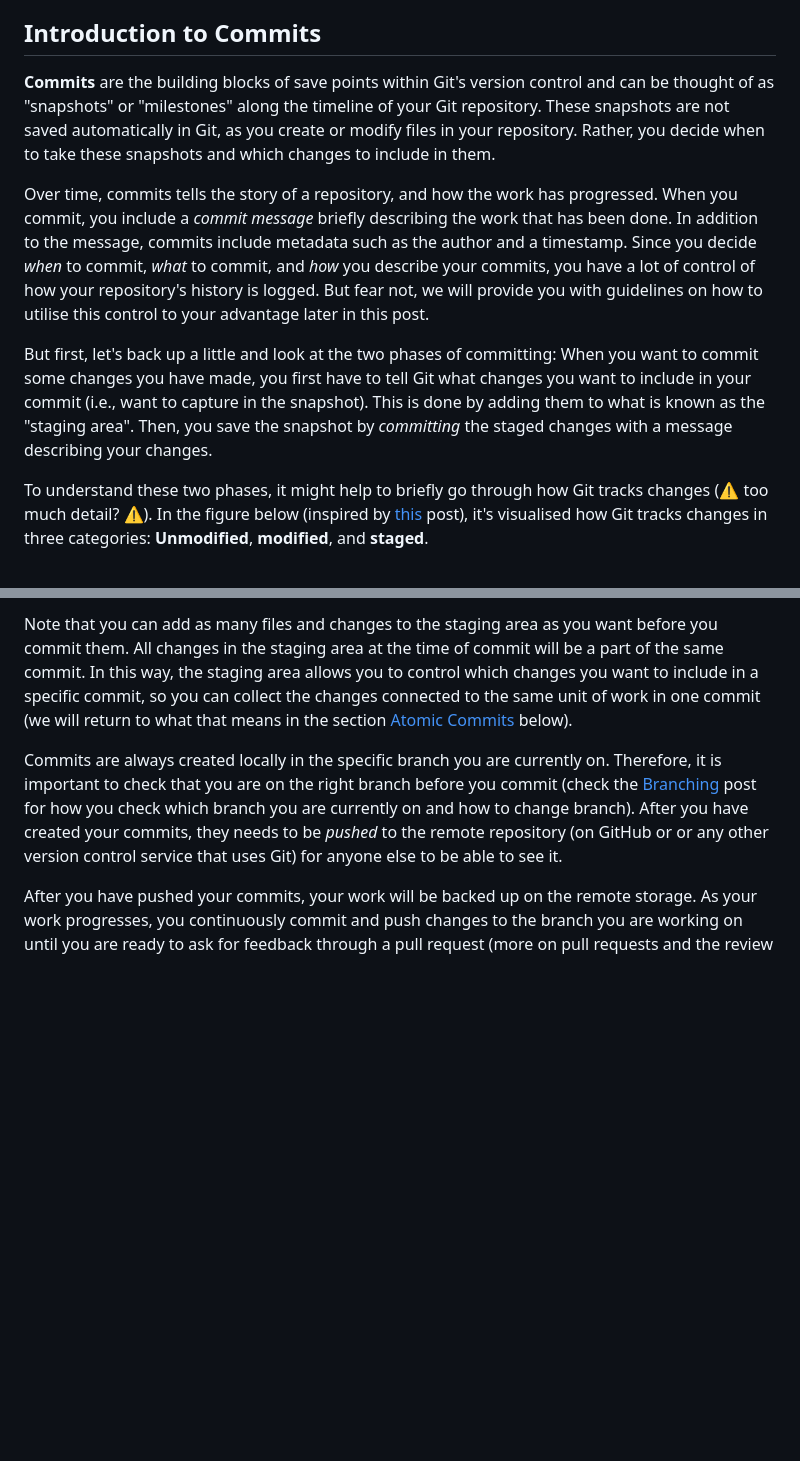
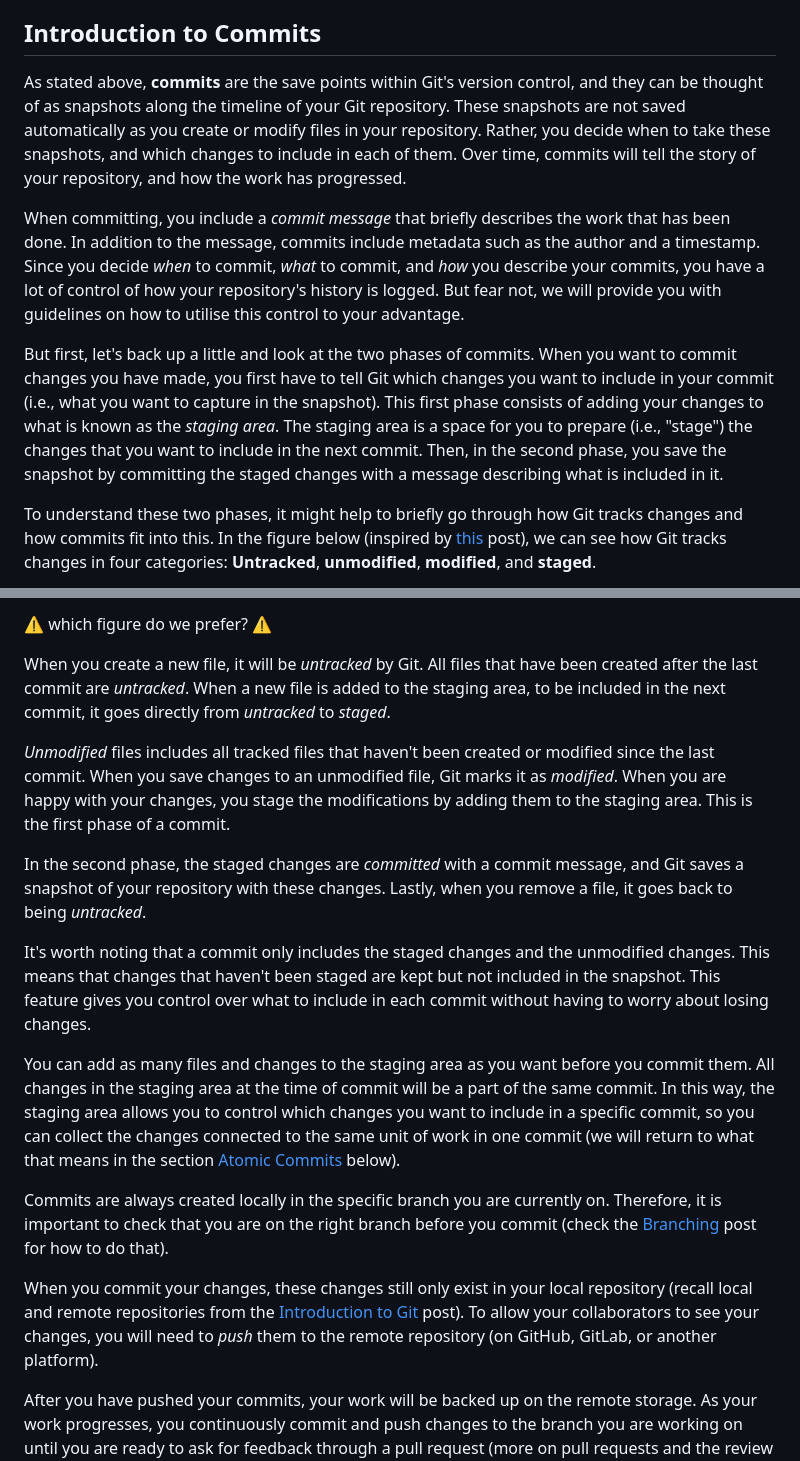
Before and after one commit to seedcase-project/team, a Markdown page: entries/git-workflow-guidelines/commits.md, 2 parts joined by grey strips. GitHub-like rendering; blank space fills up the shorter version.

Commit message:
docs: self-review of intro to commits section

```diff
--- a/entries/git-workflow-guidelines/commits.md
+++ b/entries/git-workflow-guidelines/commits.md
@@ -18,11 +18,11 @@ This post covers an introduction to what commits are, how often you should commi
 
 ## Introduction to Commits
 
-**Commits** are the building blocks of save points within Git's version control and can be thought of as "snapshots" or "milestones" along the timeline of your Git repository. These snapshots are not saved automatically in Git, as you create or modify files in your repository. Rather, you decide when to take these snapshots and which changes to include in them.
+As stated above, **commits** are the save points within Git's version control, and they can be thought of as snapshots along the timeline of your Git repository. These snapshots are not saved automatically as you create or modify files in your repository. Rather, you decide when to take these snapshots, and which changes to include in each of them. Over time, commits will tell the story of your repository, and how the work has progressed.
 
-Over time, commits tells the story of a repository, and how the work has progressed. When you commit, you include a *commit message* briefly describing the work that has been done. In addition to the message, commits include metadata such as the author and a timestamp. Since you decide *when* to commit, *what* to commit, and *how* you describe your commits, you have a lot of control of how your repository's history is logged. But fear not, we will provide you with guidelines on how to utilise this control to your advantage later in this post.
+When committing, you include a *commit message* that briefly describes the work that has been done. In addition to the message, commits include metadata such as the author and a timestamp. Since you decide *when* to commit, *what* to commit, and *how* you describe your commits, you have a lot of control of how your repository's history is logged. But fear not, we will provide you with guidelines on how to utilise this control to your advantage.
 
-But first, let's back up a little and look at the two phases of committing: When you want to commit some changes you have made, you first have to tell Git what changes you want to include in your commit (i.e., want to capture in the snapshot). This is done by adding them to what is known as the "staging area". Then, you save the snapshot by *committing* the staged changes with a message describing your changes.
+But first, let's back up a little and look at the two phases of commits. When you want to commit changes you have made, you first have to tell Git which changes you want to include in your commit (i.e., what you want to capture in the snapshot). This first phase consists of adding your changes to what is known as the *staging area*. The staging area is a space for you to prepare (i.e., "stage") the changes that you want to include in the next commit. Then, in the second phase, you save the snapshot by committing the staged changes with a message describing what is included in it.
 
-To understand these two phases, it might help to briefly go through how Git tracks changes (:warning: too much detail? :warning:). In the figure below (inspired by [this](https://learn.microsoft.com/en-us/azure/devops/repos/git/commits?view=azure-devops&tabs=visual-studio-2022#how-git-tracks-changes) post), it's visualised how Git tracks changes in three categories: **Unmodified**, **modified**, and **staged**.
+To understand these two phases, it might help to briefly go through how Git tracks changes and how commits fit into this. In the figure below (inspired by [this](https://git-scm.com/book/en/v2/Git-Basics-Recording-Changes-to-the-Repository#:~:text=As%20you%20edit%20files%2C%20Git,changes%2C%20and%20the%20cycle%20repeats) post), we can see how Git tracks changes in four categories: **Untracked**, **unmodified**, **modified**, and **staged**.
 
@@ -32,7 +32,19 @@ To understand these two phases, it might help to briefly go through how Git trac
 
-Note that you can add as many files and changes to the staging area as you want before you commit them. All changes in the staging area at the time of commit will be a part of the same commit. In this way, the staging area allows you to control which changes you want to include in a specific commit, so you can collect the changes connected to the same unit of work in one commit (we will return to what that means in the section [Atomic Commits](#atomic-commits) below).
+:warning: which figure do we prefer? :warning:
 
-Commits are always created locally in the specific branch you are currently on. Therefore, it is important to check that you are on the right branch before you commit (check the [Branching](branching.md#branching-in-practice) post for how you check which branch you are currently on and how to change branch). After you have created your commits, they needs to be *pushed* to the remote repository (on GitHub or or any other version control service that uses Git) for anyone else to be able to see it.
+When you create a new file, it will be *untracked* by Git. All files that have been created after the last commit are *untracked*. When a new file is added to the staging area, to be included in the next commit, it goes directly from *untracked* to *staged*.
+
+*Unmodified* files includes all tracked files that haven't been created or modified since the last commit. When you save changes to an unmodified file, Git marks it as *modified*. When you are happy with your changes, you stage the modifications by adding them to the staging area. This is the first phase of a commit.
+
+In the second phase, the staged changes are *committed* with a commit message, and Git saves a snapshot of your repository with these changes. Lastly, when you remove a file, it goes back to being *untracked*.
+
+It's worth noting that a commit only includes the staged changes and the unmodified changes. This means that changes that haven't been staged are kept but not included in the snapshot. This feature gives you control over what to include in each commit without having to worry about losing changes.
+
+ You can add as many files and changes to the staging area as you want before you commit them. All changes in the staging area at the time of commit will be a part of the same commit. In this way, the staging area allows you to control which changes you want to include in a specific commit, so you can collect the changes connected to the same unit of work in one commit (we will return to what that means in the section [Atomic Commits](#atomic-commits) below).
+
+Commits are always created locally in the specific branch you are currently on. Therefore, it is important to check that you are on the right branch before you commit (check the [Branching](branching.md#branching-in-practice) post for how to do that).
+
+When you commit your changes, these changes still only exist in your local repository (recall local and remote repositories from the [Introduction to Git](git.md) post). To allow your collaborators to see your changes, you will need to *push* them to the remote repository (on GitHub, GitLab, or another platform).
 
 After you have pushed your commits, your work will be backed up on the remote storage. As your work progresses, you continuously commit and push changes to the branch you are working on until you are ready to ask for feedback through a pull request (more on pull requests and the review process in the [Pull Request](prs.md) post).
 
```
Also changed, not shown: other parts of entries/git-workflow-guidelines/commits.md (+2 -2 lines), entries/git-workflow-guidelines/_old.md (added, +7 -0 lines).
